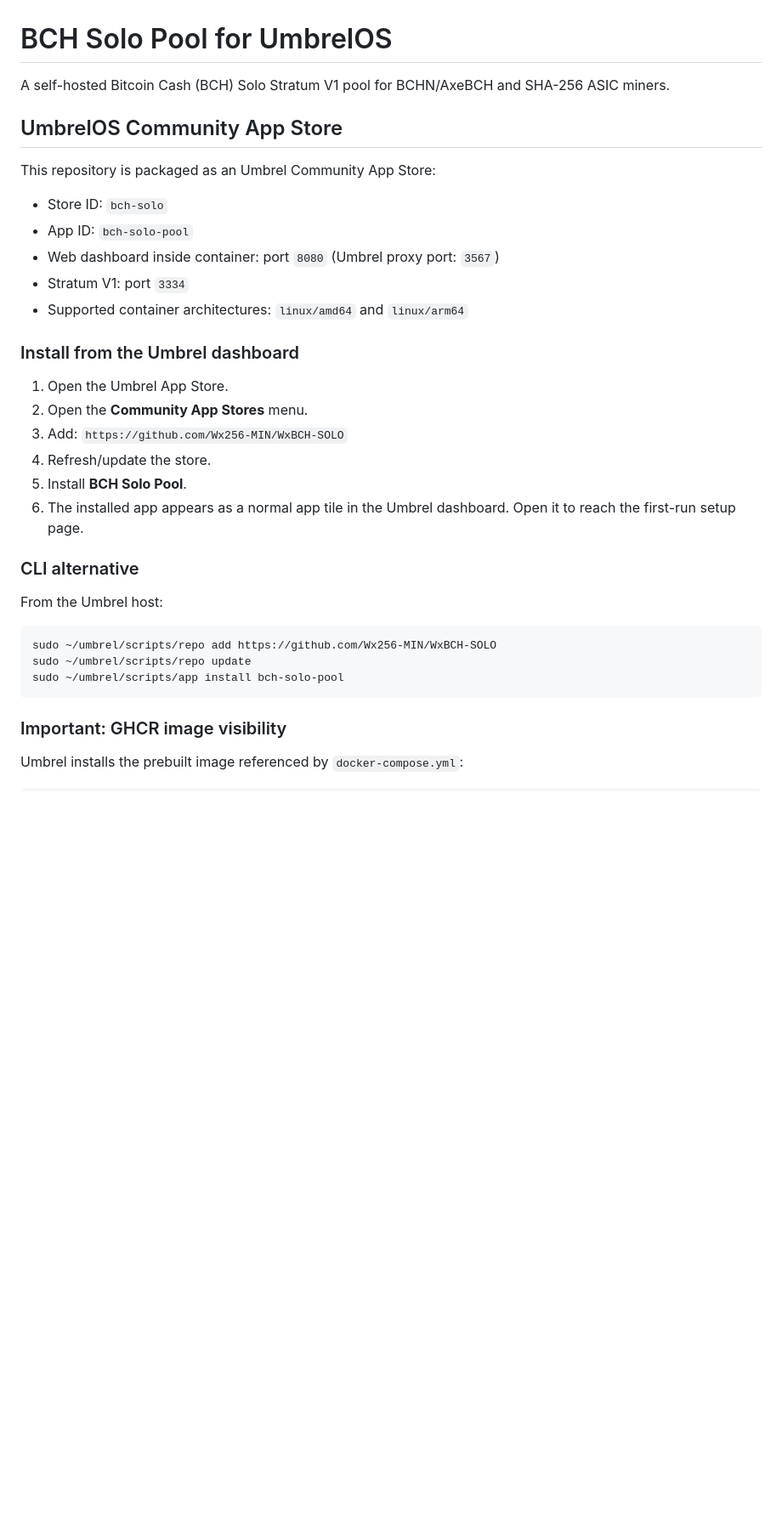
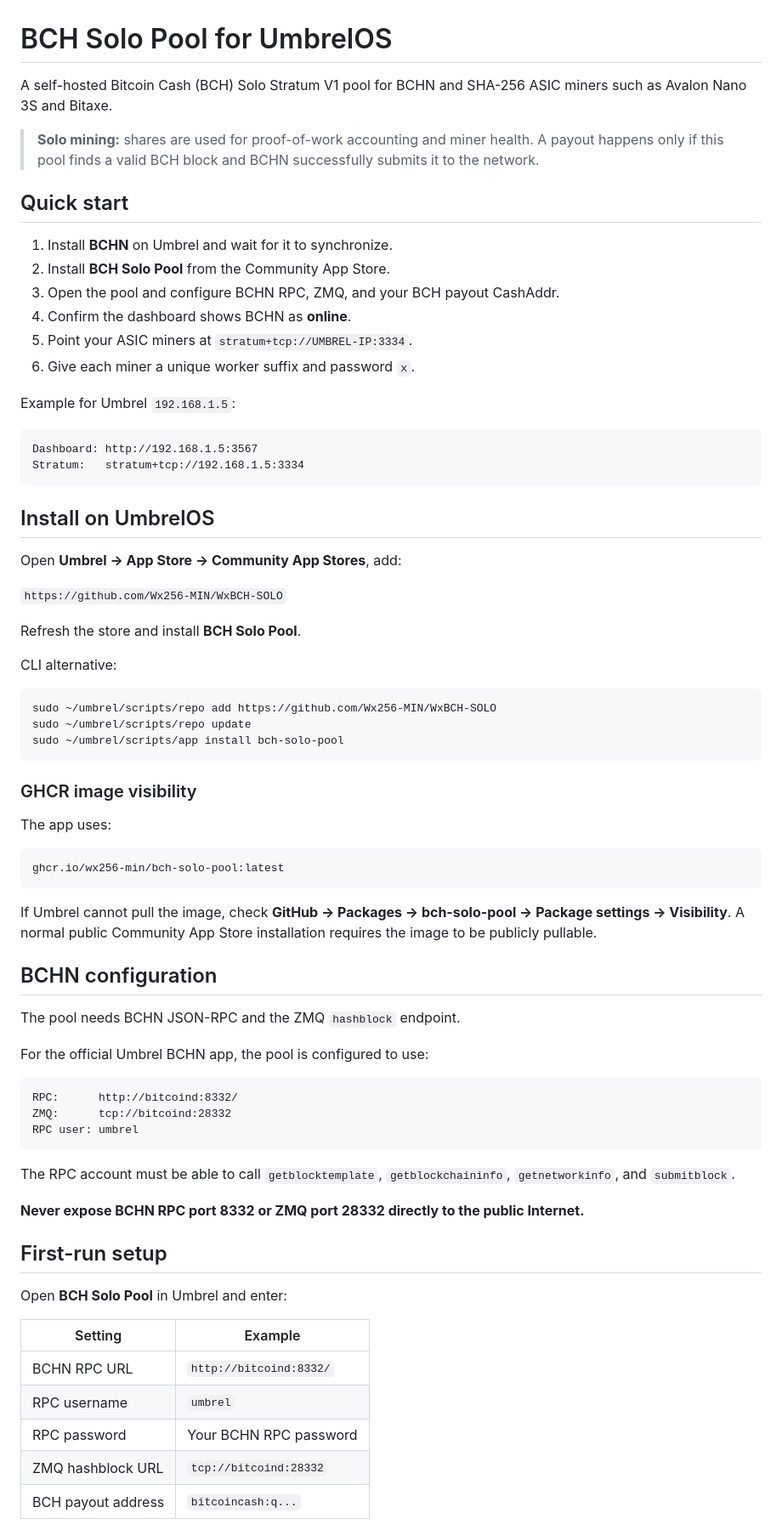
Before and after one commit to Wx256-MIN/WxBCH-Public_SOLO, a Markdown page: README.md, the part around one of its changes. Shown at 85% size. GitHub-like rendering; blank space fills up the shorter version.

Commit message:
Docs: update setup and configuration guide

````diff
--- a/README.md
+++ b/README.md
@@ -1,37 +1,72 @@
 # BCH Solo Pool for UmbrelOS
 
-A self-hosted Bitcoin Cash (BCH) Solo Stratum V1 pool for BCHN/AxeBCH and SHA-256 ASIC miners.
+A self-hosted Bitcoin Cash (BCH) Solo Stratum V1 pool for BCHN and SHA-256 ASIC miners such as Avalon Nano 3S and Bitaxe.
 
-## UmbrelOS Community App Store
+> **Solo mining:** shares are used for proof-of-work accounting and miner health. A payout happens only if this pool finds a valid BCH block and BCHN successfully submits it to the network.
 
-This repository is packaged as an Umbrel Community App Store:
+## Quick start
 
-- Store ID: `bch-solo`
-- App ID: `bch-solo-pool`
-- Web dashboard inside container: port `8080` (Umbrel proxy port: `3567`)
-- Stratum V1: port `3334`
-- Supported container architectures: `linux/amd64` and `linux/arm64`
+1. Install **BCHN** on Umbrel and wait for it to synchronize.
+2. Install **BCH Solo Pool** from the Community App Store.
+3. Open the pool and configure BCHN RPC, ZMQ, and your BCH payout CashAddr.
+4. Confirm the dashboard shows BCHN as **online**.
+5. Point your ASIC miners at `stratum+tcp://UMBREL-IP:3334`.
+6. Give each miner a unique worker suffix and password `x`.
 
-### Install from the Umbrel dashboard
+Example for Umbrel `192.168.1.5`:
+```text
+Dashboard: http://192.168.1.5:3567
+Stratum:   stratum+tcp://192.168.1.5:3334
+```
 
-1. Open the Umbrel App Store.
-2. Open the **Community App Stores** menu.
-3. Add:
-   `https://github.com/Wx256-MIN/WxBCH-SOLO`
-4. Refresh/update the store.
-5. Install **BCH Solo Pool**.
-6. The installed app appears as a normal app tile in the Umbrel dashboard. Open it to reach the first-run setup page.
+## Install on UmbrelOS
 
-### CLI alternative
+Open **Umbrel → App Store → Community App Stores**, add:
 
-From the Umbrel host:
+`https://github.com/Wx256-MIN/WxBCH-SOLO`
 
+Refresh the store and install **BCH Solo Pool**.
+
+CLI alternative:
 ```bash
 sudo ~/umbrel/scripts/repo add https://github.com/Wx256-MIN/WxBCH-SOLO
 sudo ~/umbrel/scripts/repo update
 sudo ~/umbrel/scripts/app install bch-solo-pool
 ```
 
-### Important: GHCR image visibility
+### GHCR image visibility
 
-Umbrel installs the prebuilt image referenced by `docker-compose.yml`:
+The app uses:
+```text
+ghcr.io/wx256-min/bch-solo-pool:latest
+```
+
+If Umbrel cannot pull the image, check **GitHub → Packages → bch-solo-pool → Package settings → Visibility**. A normal public Community App Store installation requires the image to be publicly pullable.
+
+## BCHN configuration
+
+The pool needs BCHN JSON-RPC and the ZMQ `hashblock` endpoint.
+
+For the official Umbrel BCHN app, the pool is configured to use:
+```text
+RPC:      http://bitcoind:8332/
+ZMQ:      tcp://bitcoind:28332
+RPC user: umbrel
+```
+
+The RPC account must be able to call `getblocktemplate`, `getblockchaininfo`, `getnetworkinfo`, and `submitblock`.
+
+**Never expose BCHN RPC port 8332 or ZMQ port 28332 directly to the public Internet.**
+
+## First-run setup
+
+Open **BCH Solo Pool** in Umbrel and enter:
+
+| Setting | Example |
+|---|---|
+| BCHN RPC URL | `http://bitcoind:8332/` |
+| RPC username | `umbrel` |
+| RPC password | Your BCHN RPC password |
+| ZMQ hashblock URL | `tcp://bitcoind:28332` |
+| BCH payout address | `bitcoincash:q...` |
+
````
Also changed, not shown: other parts of README.md (+176 -115 lines).
